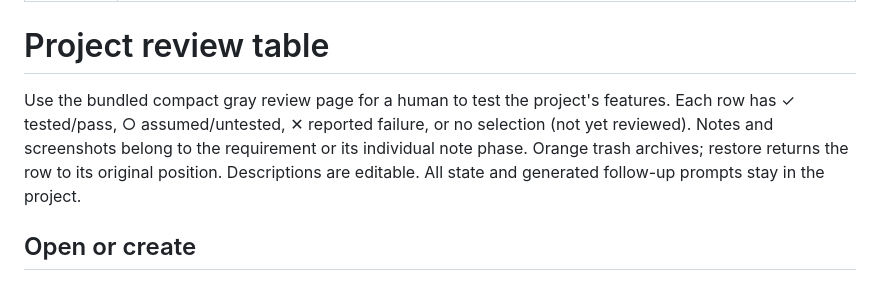
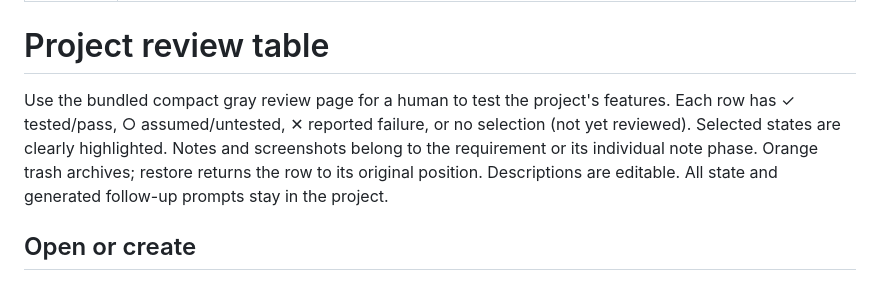
Before and after one commit to GalZajc/VibeCoding_Review_Table, a Markdown page: SKILL.md, the part around the change. Rendered like a GitHub page.

Commit message:
Clarify the inherited review status colors

```diff
--- a/SKILL.md
+++ b/SKILL.md
@@ -5,7 +5,7 @@ description: Open, populate and maintain a project's local interactive feature r
 
 # Project review table
 
-Use the bundled compact gray review page for a human to test the project's features. Each row has ✓ tested/pass, ○ assumed/untested, ✕ reported failure, or no selection (not yet reviewed). Notes and screenshots belong to the requirement or its individual note phase. Orange trash archives; restore returns the row to its original position. Descriptions are editable. All state and generated follow-up prompts stay in the project.
+Use the bundled compact gray review page for a human to test the project's features. Each row has ✓ tested/pass, ○ assumed/untested, ✕ reported failure, or no selection (not yet reviewed). Selected states are clearly highlighted. Notes and screenshots belong to the requirement or its individual note phase. Orange trash archives; restore returns the row to its original position. Descriptions are editable. All state and generated follow-up prompts stay in the project.
 
 ## Open or create
 
```
Also changed, not shown: README.md (+1 -1 lines).
